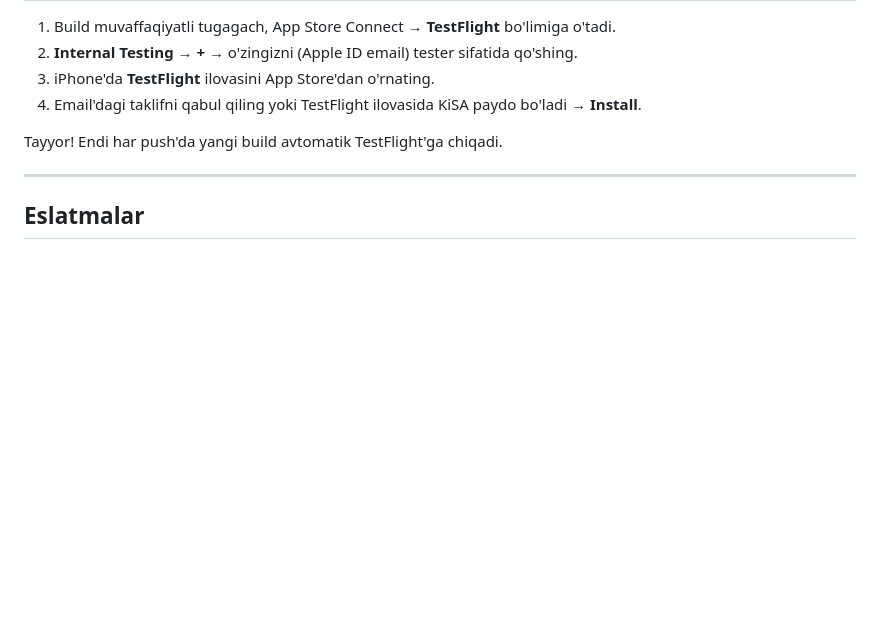
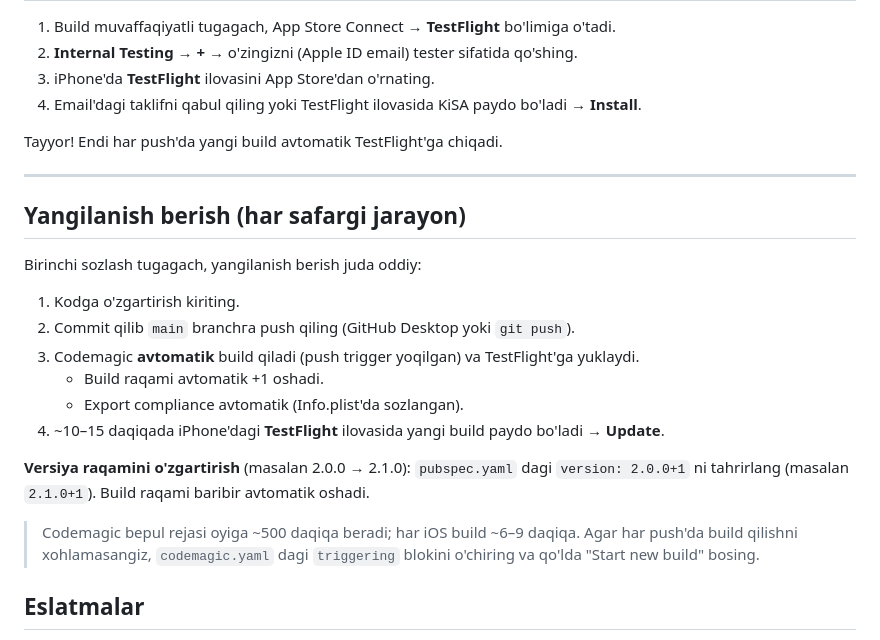
Before and after one commit to Jaloladdin0911/KiSA, a Markdown page: DEPLOYMENT.md, the part around the change. Drawn GitHub-style; blank space fills up the shorter version.

Commit message:
Document update workflow

```diff
--- a/DEPLOYMENT.md
+++ b/DEPLOYMENT.md
@@ -90,6 +90,24 @@ Tayyor! Endi har push'da yangi build avtomatik TestFlight'ga chiqadi.
 
 ---
 
+## Yangilanish berish (har safargi jarayon)
+
+Birinchi sozlash tugagach, yangilanish berish juda oddiy:
+
+1. Kodga o'zgartirish kiriting.
+2. Commit qilib `main` branchга push qiling (GitHub Desktop yoki `git push`).
+3. Codemagic **avtomatik** build qiladi (push trigger yoqilgan) va TestFlight'ga yuklaydi.
+   - Build raqami avtomatik +1 oshadi.
+   - Export compliance avtomatik (Info.plist'da sozlangan).
+4. ~10–15 daqiqada iPhone'dagi **TestFlight** ilovasida yangi build paydo bo'ladi → **Update**.
+
+**Versiya raqamini o'zgartirish** (masalan 2.0.0 → 2.1.0): `pubspec.yaml` dagi
+`version: 2.0.0+1` ni tahrirlang (masalan `2.1.0+1`). Build raqami baribir avtomatik oshadi.
+
+> Codemagic bepul rejasi oyiga ~500 daqiqa beradi; har iOS build ~6–9 daqiqa.
+> Agar har push'da build qilishni xohlamasangiz, `codemagic.yaml` dagi `triggering`
+> blokini o'chiring va qo'lda "Start new build" bosing.
+
 ## Eslatmalar
 
 - **Bundle ID** hozir `com.kisa.finance`. Agar boshqasini xohlasangiz, aytishingiz bilan
```
